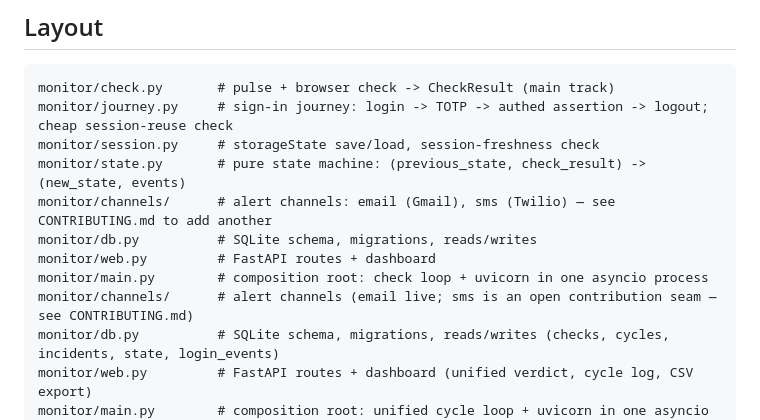
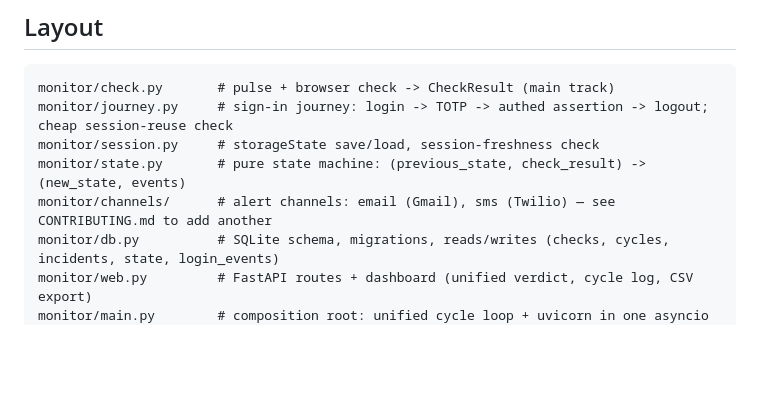
Before and after one commit to dylandgz/Online-Banking-Monitoring-Lite, a Markdown page: README.md, the part around the change. Drawn GitHub-style; blank space fills up the shorter version.

Commit message:
Remove stale duplicate Layout entries in README
Leftover merge artifact had monitor/db.py, web.py, main.py, and
channels/ listed twice with contradictory descriptions (pre- and
post-Stage R wording); keep only the current, accurate copies.

Co-Authored-By: Claude Sonnet 5 <noreply@anthropic.com>

```diff
--- a/README.md
+++ b/README.md
@@ -143,10 +143,6 @@ monitor/journey.py     # sign-in journey: login -> TOTP -> authed assertion -> l
 monitor/session.py     # storageState save/load, session-freshness check
 monitor/state.py       # pure state machine: (previous_state, check_result) -> (new_state, events)
 monitor/channels/      # alert channels: email (Gmail), sms (Twilio) — see CONTRIBUTING.md to add another
-monitor/db.py          # SQLite schema, migrations, reads/writes
-monitor/web.py         # FastAPI routes + dashboard
-monitor/main.py        # composition root: check loop + uvicorn in one asyncio process
-monitor/channels/      # alert channels (email live; sms is an open contribution seam — see CONTRIBUTING.md)
 monitor/db.py          # SQLite schema, migrations, reads/writes (checks, cycles, incidents, state, login_events)
 monitor/web.py         # FastAPI routes + dashboard (unified verdict, cycle log, CSV export)
 monitor/main.py        # composition root: unified cycle loop + uvicorn in one asyncio process
```
